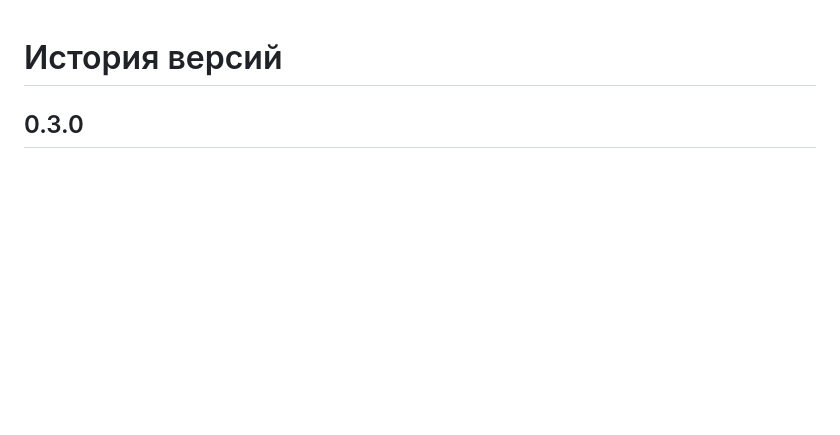
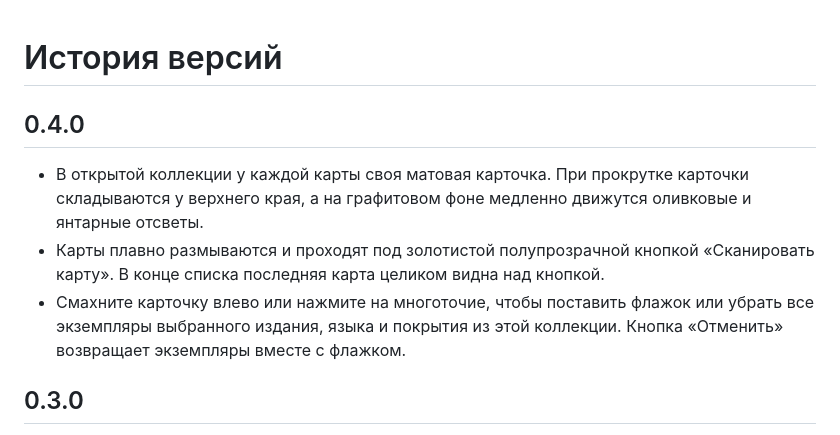
Before and after one commit to Hecatoncheir/kartoved, a Markdown page: CHANGELOG.md, the part around the change. Drawn GitHub-style; blank space fills up the shorter version.

```diff
--- a/CHANGELOG.md
+++ b/CHANGELOG.md
@@ -1,4 +1,10 @@
 # История версий
+
+## 0.4.0
+
+- В открытой коллекции у каждой карты своя матовая карточка. При прокрутке карточки складываются у верхнего края, а на графитовом фоне медленно движутся оливковые и янтарные отсветы.
+- Карты плавно размываются и проходят под золотистой полупрозрачной кнопкой «Сканировать карту». В конце списка последняя карта целиком видна над кнопкой.
+- Смахните карточку влево или нажмите на многоточие, чтобы поставить флажок или убрать все экземпляры выбранного издания, языка и покрытия из этой коллекции. Кнопка «Отменить» возвращает экземпляры вместе с флажком.
 
 ## 0.3.0
 
```
Also changed, not shown: README.md (+4 -1 lines), docs/README.md (+9 -2 lines), docs/collection.png, 10 other files.
